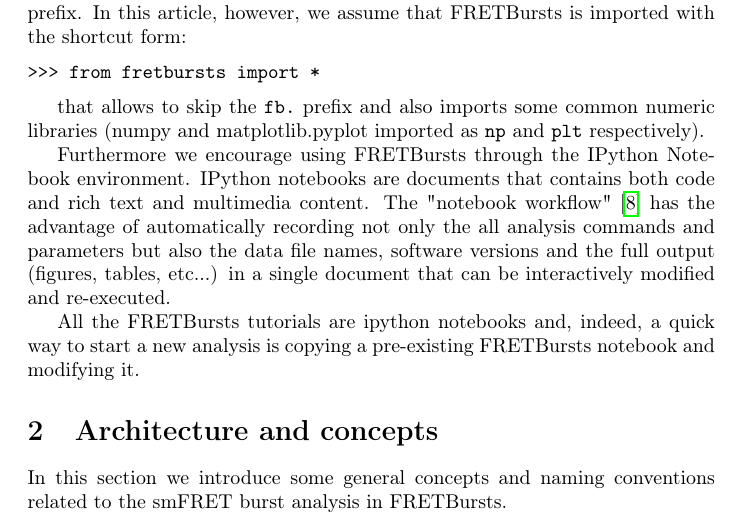
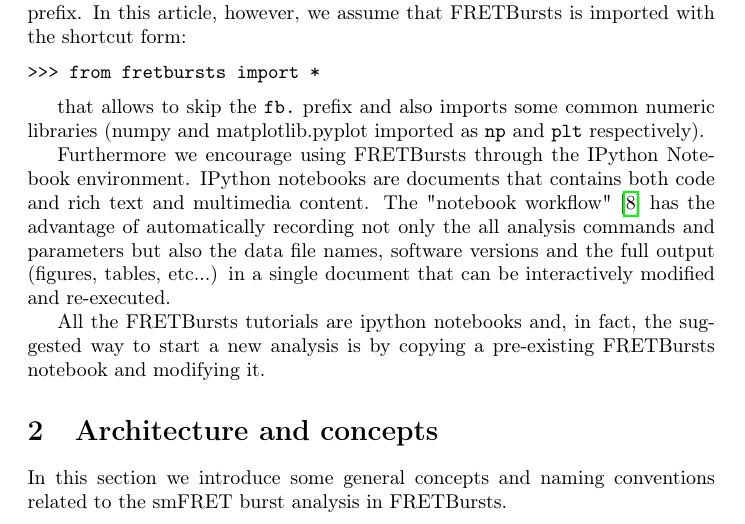
Before and after one commit to tritemio/fretbursts_paper, a LaTeX paper (main.tex, which reads Introduction.tex): part of page 2 of 14, cut so that both start at the same text. Compiled offline with pdfLaTeX.

Commit message:
edited Introduction.tex

```diff
--- a/Introduction.tex
+++ b/Introduction.tex
@@ -64,5 +64,5 @@
 modified and re-executed.
 
 All the FRETBursts tutorials are
-ipython notebooks and, indeed, a quick way to start a new analysis is copying
-a pre-existing FRETBursts notebook and modifying it.
+ipython notebooks and, in fact, the suggested way to start a new analysis is
+by copying a pre-existing FRETBursts notebook and modifying it.
```
